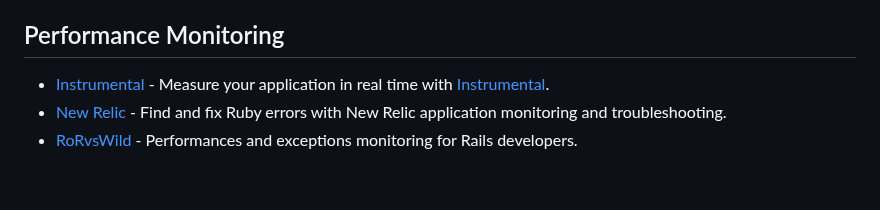
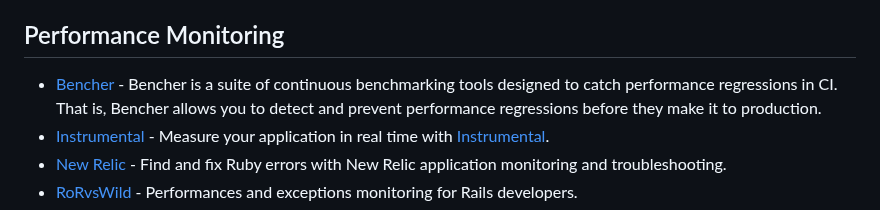
Before and after one commit to markets/awesome-ruby, a Markdown page: README.md, the part around the change. Drawn GitHub-style; blank space fills up the shorter version.

Commit message:
Add Bencher

```diff
--- a/README.md
+++ b/README.md
@@ -990,6 +990,7 @@ Where to discover new Ruby libraries, projects and trends.
 
 ## Performance Monitoring
 
+* [Bencher](https://bencher.dev) - Bencher is a suite of continuous benchmarking tools designed to catch performance regressions in CI. That is, Bencher allows you to detect and prevent performance regressions before they make it to production.
 * [Instrumental](https://github.com/expectedbehavior/instrumental_agent) - Measure your application in real time with [Instrumental](http://instrumentalapp.com).
 * [New Relic](https://github.com/newrelic/rpm) - Find and fix Ruby errors with New Relic application monitoring and troubleshooting.
 * [RoRvsWild](https://github.com/BaseSecrete/rorvswild) - Performances and exceptions monitoring for Rails developers.
```
